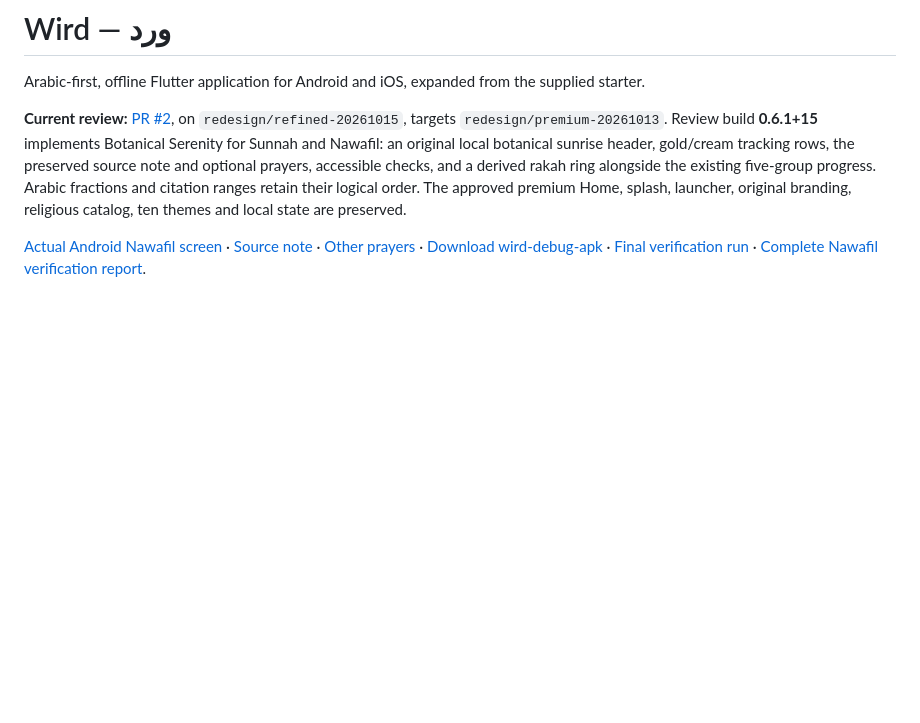
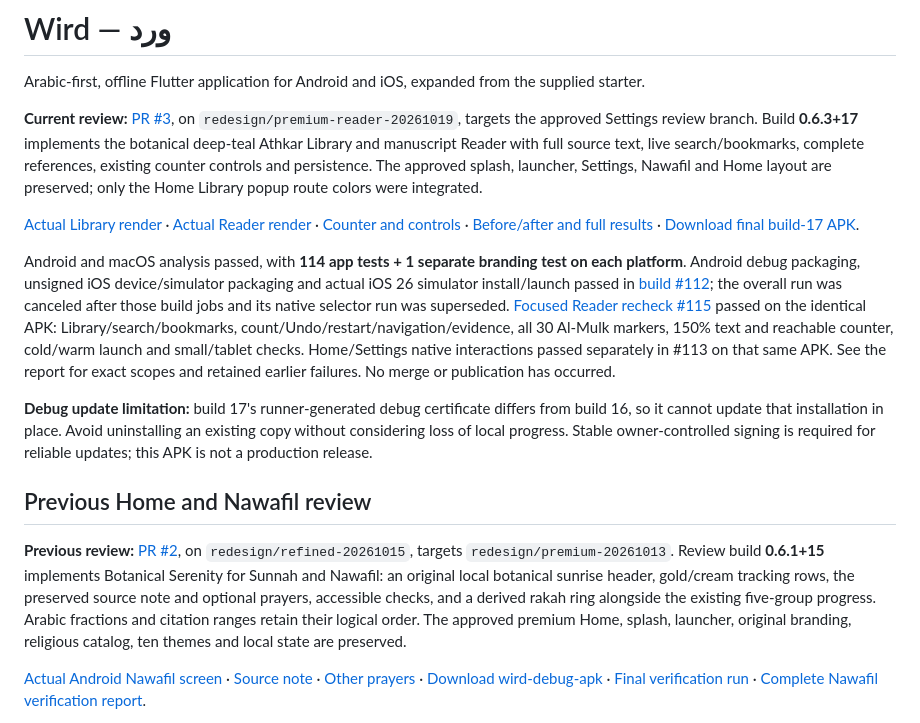
Before and after one commit to Hmx77/Wird, a Markdown page: README.md, the part around the change. Drawn GitHub-style; blank space fills up the shorter version.

Commit message:
Link verified build 17 APK, scoped device results and Reader review [skip ci]

```diff
--- a/README.md
+++ b/README.md
@@ -2,7 +2,17 @@
 
 Arabic-first, offline Flutter application for Android and iOS, expanded from the supplied starter.
 
-**Current review:** [PR #2](https://github.com/Hmx77/Wird/pull/2), on `redesign/refined-20261015`, targets `redesign/premium-20261013`. Review build **0.6.1+15** implements Botanical Serenity for Sunnah and Nawafil: an original local botanical sunrise header, gold/cream tracking rows, the preserved source note and optional prayers, accessible checks, and a derived rakah ring alongside the existing five-group progress. Arabic fractions and citation ranges retain their logical order. The approved premium Home, splash, launcher, original branding, religious catalog, ten themes and local state are preserved.
+**Current review:** [PR #3](https://github.com/Hmx77/Wird/pull/3), on `redesign/premium-reader-20261019`, targets the approved Settings review branch. Build **0.6.3+17** implements the botanical deep-teal Athkar Library and manuscript Reader with full source text, live search/bookmarks, complete references, existing counter controls and persistence. The approved splash, launcher, Settings, Nawafil and Home layout are preserved; only the Home Library popup route colors were integrated.
+
+[Actual Library render](docs/review-images/library-premium-ar.png) · [Actual Reader render](docs/review-images/reader-premium-main.png) · [Counter and controls](docs/review-images/reader-premium-counter.png) · [Before/after and full results](docs/PREMIUM_READING_2026-10-19.md) · [Download final build-17 APK](https://github.com/Hmx77/Wird/actions/runs/39265460158/artifacts/12192697789).
+
+Android and macOS analysis passed, with **114 app tests + 1 separate branding test on each platform**. Android debug packaging, unsigned iOS device/simulator packaging and actual iOS 26 simulator install/launch passed in [build #112](https://github.com/Hmx77/Wird/actions/runs/39261132223); the overall run was canceled after those build jobs and its native selector run was superseded. [Focused Reader recheck #115](https://github.com/Hmx77/Wird/actions/runs/39265460158) passed on the identical APK: Library/search/bookmarks, count/Undo/restart/navigation/evidence, all 30 Al-Mulk markers, 150% text and reachable counter, cold/warm launch and small/tablet checks. Home/Settings native interactions passed separately in #113 on that same APK. See the report for exact scopes and retained earlier failures. No merge or publication has occurred.
+
+**Debug update limitation:** build 17's runner-generated debug certificate differs from build 16, so it cannot update that installation in place. Avoid uninstalling an existing copy without considering loss of local progress. Stable owner-controlled signing is required for reliable updates; this APK is not a production release.
+
+## Previous Home and Nawafil review
+
+**Previous review:** [PR #2](https://github.com/Hmx77/Wird/pull/2), on `redesign/refined-20261015`, targets `redesign/premium-20261013`. Review build **0.6.1+15** implements Botanical Serenity for Sunnah and Nawafil: an original local botanical sunrise header, gold/cream tracking rows, the preserved source note and optional prayers, accessible checks, and a derived rakah ring alongside the existing five-group progress. Arabic fractions and citation ranges retain their logical order. The approved premium Home, splash, launcher, original branding, religious catalog, ten themes and local state are preserved.
 
 [Actual Android Nawafil screen](docs/review-images/nawafil-header-build15.png) · [Source note](docs/review-images/nawafil-note-build15.png) · [Other prayers](docs/review-images/nawafil-other-build15.jpg) · [Download wird-debug-apk](https://github.com/Hmx77/Wird/actions/runs/39121693620/artifacts/12134501811) · [Final verification run](https://github.com/Hmx77/Wird/actions/runs/39121693620) · [Complete Nawafil verification report](docs/PREMIUM_NAWAFIL_2026-10-18.md).
 
```
